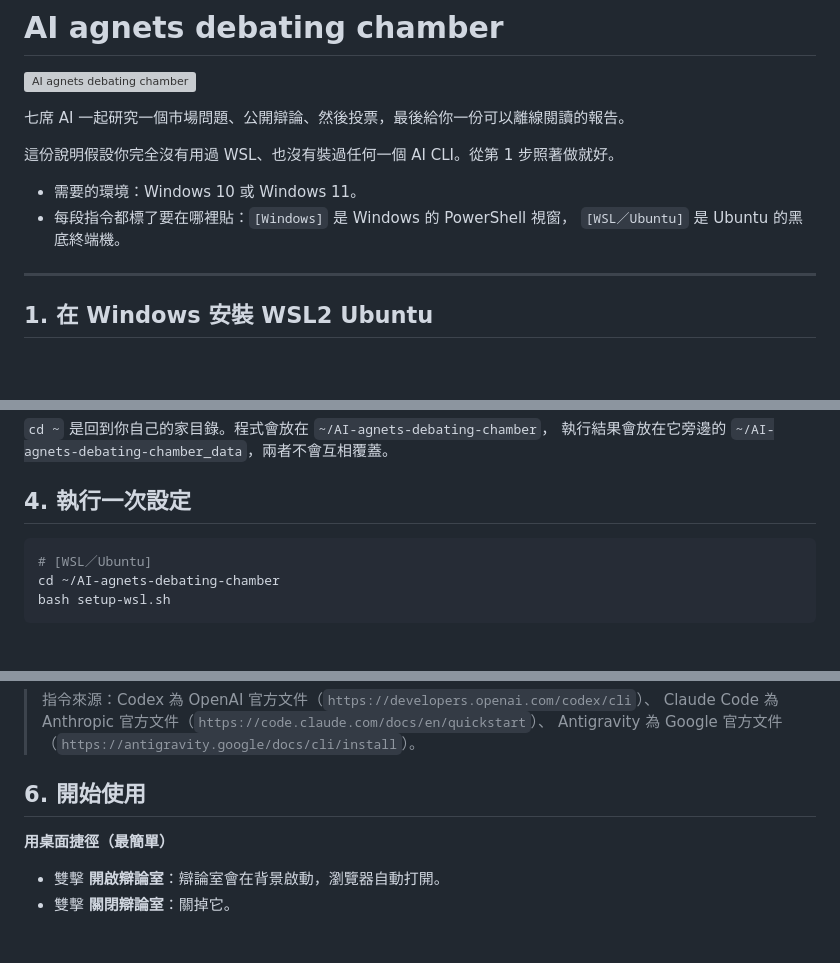
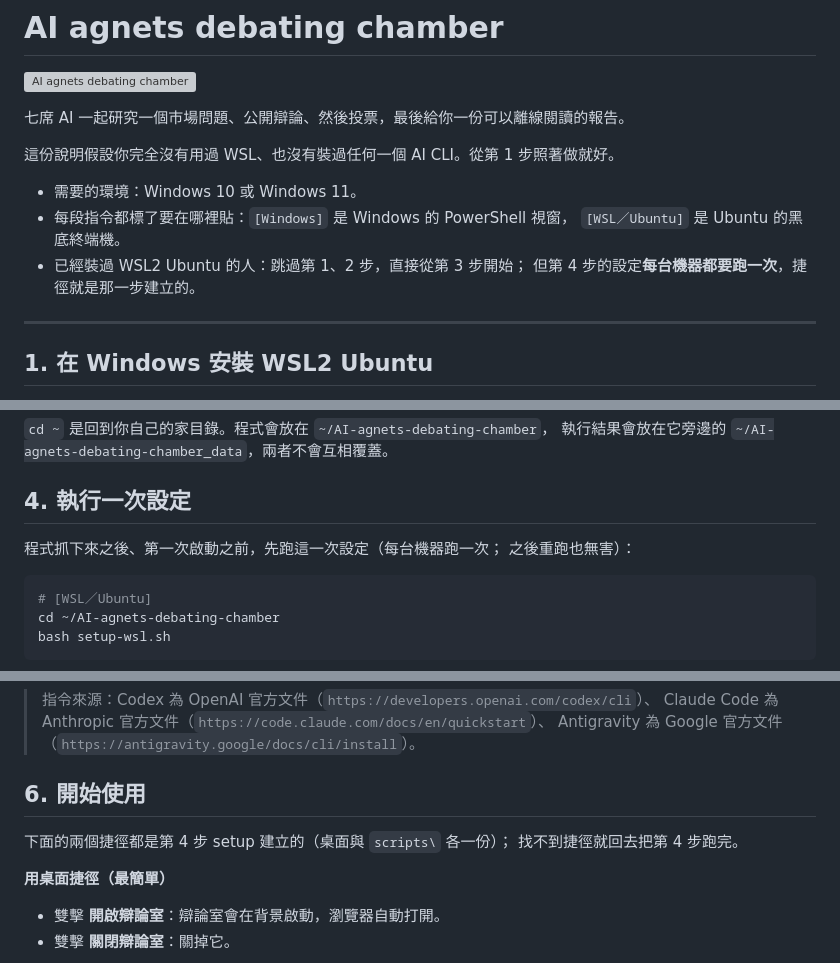
Before and after one commit to RoyalMilkteaMaster/AI-agnets-debating-chamber, a Markdown page: README.md, 3 parts joined by grey strips. Drawn GitHub-style; blank space fills up the shorter version; grey boxes are pictures that could not be loaded.

Commit message:
docs: README 補三個流程接縫
- 開頭註明已有 WSL 的人可跳過第 1、2 步，但第 4 步設定每台
  機器都要跑一次（捷徑是那一步建立的）。
- 第 4 步開頭寫清楚「什麼時候跑」：clone 之後、第一次啟動之前。
- 第 6 步開頭連回第 4 步：捷徑的來源與找不到時怎麼辦。

Co-Authored-By: Claude Fable 5 <noreply@anthropic.com>

````diff
--- a/README.md
+++ b/README.md
@@ -9,6 +9,8 @@
 - 需要的環境：Windows 10 或 Windows 11。
 - 每段指令都標了要在哪裡貼：`[Windows]` 是 Windows 的 PowerShell 視窗，
   `[WSL／Ubuntu]` 是 Ubuntu 的黑底終端機。
+- 已經裝過 WSL2 Ubuntu 的人：跳過第 1、2 步，直接從第 3 步開始；
+  但第 4 步的設定**每台機器都要跑一次**，捷徑就是那一步建立的。
 
 ---
 
@@ -53,6 +55,9 @@ cd AI-agnets-debating-chamber
 執行結果會放在它旁邊的 `~/AI-agnets-debating-chamber_data`，兩者不會互相覆蓋。
 
 ## 4. 執行一次設定
+
+程式抓下來之後、第一次啟動之前，先跑這一次設定（每台機器跑一次；
+之後重跑也無害）：
 
 ```bash
 # [WSL／Ubuntu]
@@ -110,6 +115,9 @@ command -v codex claude agy
 
 ## 6. 開始使用
 
+下面的兩個捷徑都是第 4 步 setup 建立的（桌面與 `scripts\` 各一份）；
+找不到捷徑就回去把第 4 步跑完。
+
 **用桌面捷徑（最簡單）**
 
 - 雙擊 **開啟辯論室**：辯論室會在背景啟動，瀏覽器自動打開。
````
